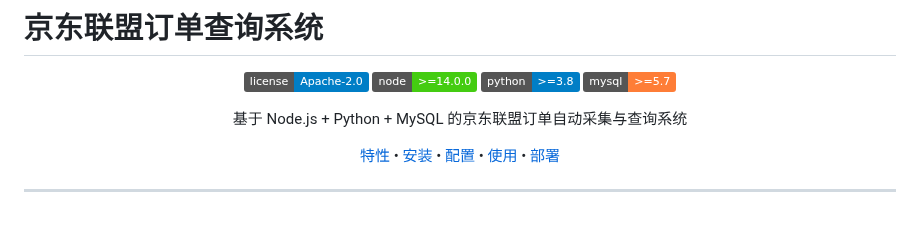
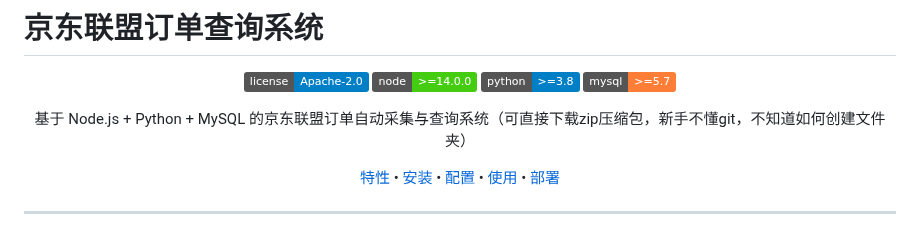
Before and after one commit to jiadiancps/jdcps-jdjiadian-, a Markdown page: README.md, the part around the change. Rendered like a GitHub page; badges without logos.

```diff
--- a/README.md
+++ b/README.md
@@ -7,7 +7,7 @@
 [![Python](https://img.shields.io/badge/python-%3E%3D3.8-blue)](https://www.python.org/)
 [![MySQL](https://img.shields.io/badge/mysql-%3E%3D5.7-orange)](https://www.mysql.com/)
 
-基于 Node.js + Python + MySQL 的京东联盟订单自动采集与查询系统
+基于 Node.js + Python + MySQL 的京东联盟订单自动采集与查询系统（可直接下载zip压缩包，新手不懂git，不知道如何创建文件夹）
 
 [特性](#-主要功能) • [安装](#-安装步骤) • [配置](#-配置说明) • [使用](#-使用说明) • [部署](#-部署指南)
 
```
